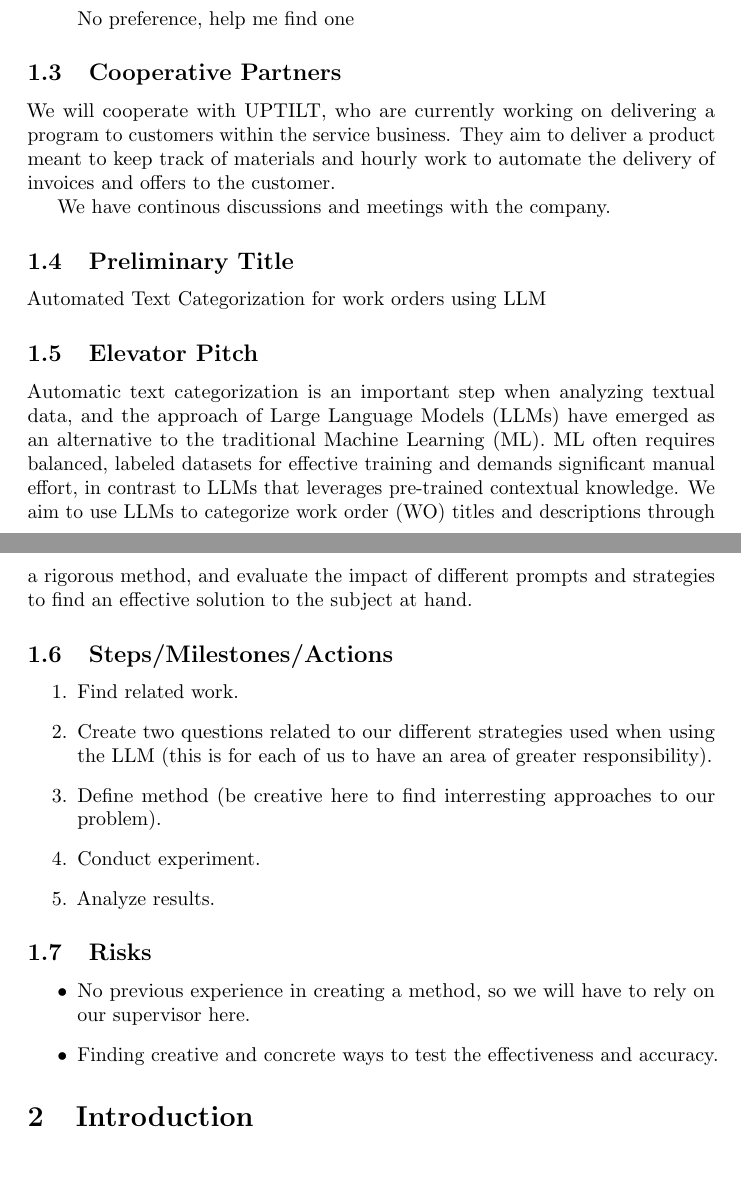
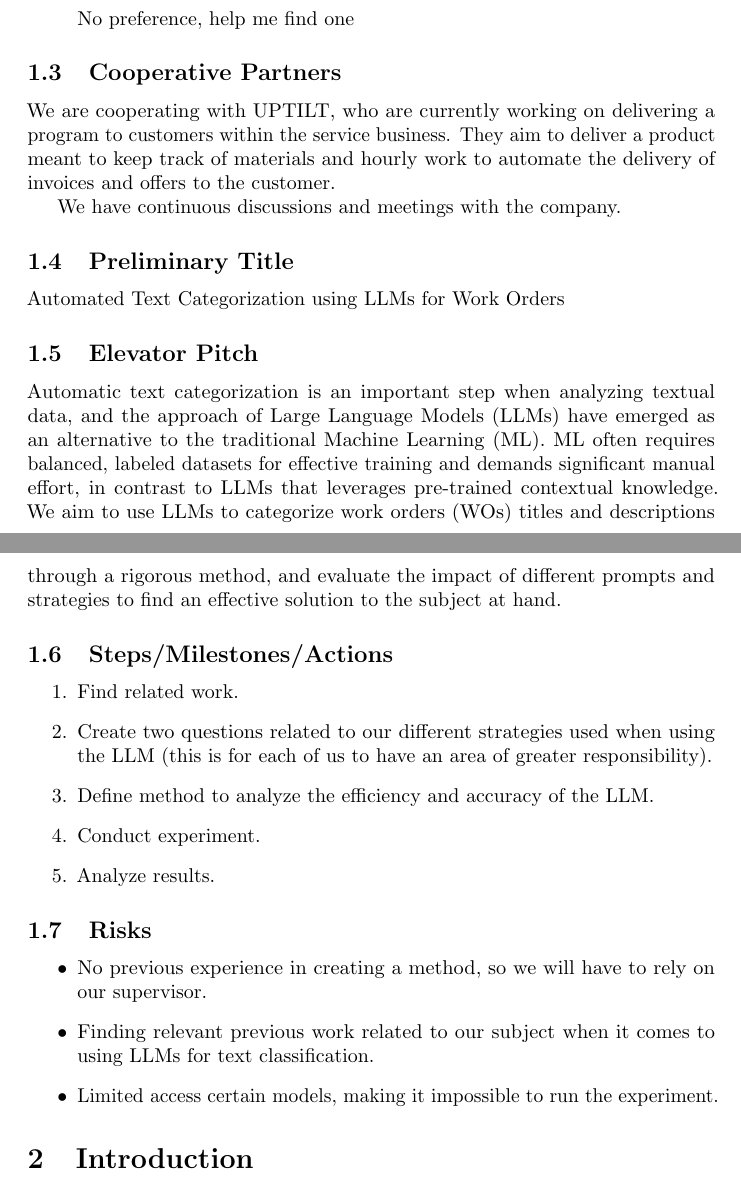
Before and after one commit to samme90s/thesis, a LaTeX document (src/spp.tex): two parts of pages 1 and 2 of 4, joined at a grey line, cut so that both start at the same text. Compiled offline with pdfLaTeX.

Commit message:
fix final issues

```diff
--- a/src/spp.tex
+++ b/src/spp.tex
@@ -32,16 +32,16 @@ Oxana Lundström
 
 \subsection{Cooperative Partners}
 
-We will cooperate with UPTILT, who are currently working on delivering a program
+We are cooperating with UPTILT, who are currently working on delivering a program
 to customers within the service business.
 They aim to deliver a product meant to keep track of materials and hourly work
 to automate the delivery of invoices and offers to the customer.
 
-We have continous discussions and meetings with the company.
+We have continuous discussions and meetings with the company.
 
 \subsection{Preliminary Title}
 
-Automated Text Categorization for work orders using LLM
+Automated Text Categorization using LLMs for Work Orders
 
 \subsection{Elevator Pitch}
 
@@ -51,7 +51,7 @@ to the traditional Machine Learning (ML).
 ML often requires balanced, labeled datasets for effective training
 and demands significant manual effort, in contrast to LLMs that
 leverages pre-trained contextual knowledge.
-We aim to use LLMs to categorize work order (WO) titles and descriptions
+We aim to use LLMs to categorize work orders (WOs) titles and descriptions
 through a rigorous method,
 and evaluate the impact of different prompts and strategies to find
 an effective solution to the subject at hand.
@@ -63,8 +63,7 @@ an effective solution to the subject at hand.
       \item Create two questions related to our different strategies used
             when using the LLM (this is for each of us to have an area of
             greater responsibility).
-      \item Define method (be creative here to find interresting approaches
-            to our problem).
+      \item Define method to analyze the efficiency and accuracy of the LLM.
       \item Conduct experiment.
       \item Analyze results.
 \end{enumerate}
@@ -73,8 +72,10 @@ an effective solution to the subject at hand.
 
 \begin{itemize}
       \item No previous experience in creating a method, so we will have to rely on our
-            supervisor here.
-      \item Finding creative and concrete ways to test the effectiveness and accuracy.
+            supervisor.
+      \item Finding relevant previous work related to our subject when it comes to using LLMs
+            for text classification.
+      \item Limited access certain models, making it impossible to run the experiment.
 \end{itemize}
 
 \section{Introduction}
```
Also changed, not shown: src/spp.tex (29 more changed lines).
